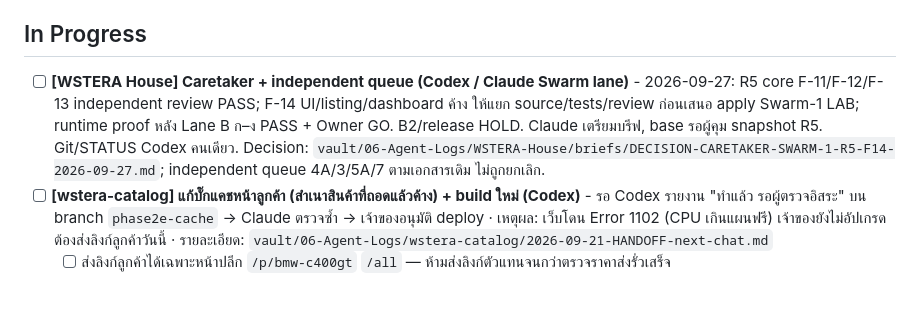
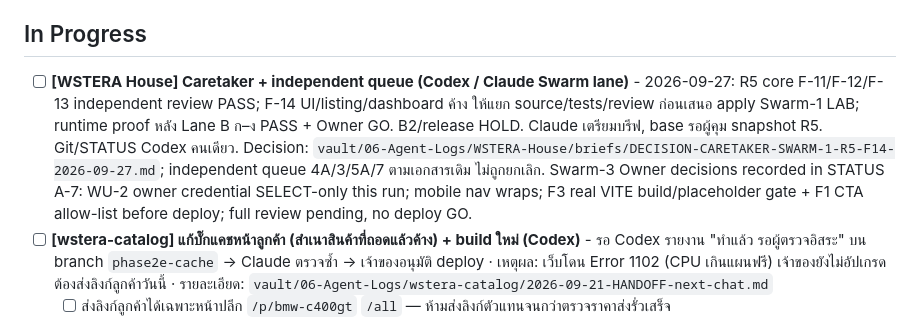
Before and after one commit to Gutumrod/agent-task-board, a Markdown page: TASKS.md, the part around the change. Drawn GitHub-style; blank space fills up the shorter version.

Commit message:
docs: track Swarm3 Owner decisions

```diff
--- a/TASKS.md
+++ b/TASKS.md
@@ -47,7 +47,7 @@
 - [ ] **[CraftBikeLab] ยืนยัน R2_ACCESS_KEY_CBL/R2_SECRET_KEY_CBL ใช้งานได้จริง (Claude)** - High
 
 ## In Progress
-- [ ] **[WSTERA House] Caretaker + independent queue (Codex / Claude Swarm lane)** - 2026-09-27: R5 core F-11/F-12/F-13 independent review PASS; F-14 UI/listing/dashboard ค้าง ให้แยก source/tests/review ก่อนเสนอ apply Swarm-1 LAB; runtime proof หลัง Lane B ก–ง PASS + Owner GO. B2/release HOLD. Claude เตรียมบรีฟ, base รอผู้คุม snapshot R5. Git/STATUS Codex คนเดียว. Decision: `vault/06-Agent-Logs/WSTERA-House/briefs/DECISION-CARETAKER-SWARM-1-R5-F14-2026-09-27.md`; independent queue 4A/3/5A/7 ตามเอกสารเดิม ไม่ถูกยกเลิก.
+- [ ] **[WSTERA House] Caretaker + independent queue (Codex / Claude Swarm lane)** - 2026-09-27: R5 core F-11/F-12/F-13 independent review PASS; F-14 UI/listing/dashboard ค้าง ให้แยก source/tests/review ก่อนเสนอ apply Swarm-1 LAB; runtime proof หลัง Lane B ก–ง PASS + Owner GO. B2/release HOLD. Claude เตรียมบรีฟ, base รอผู้คุม snapshot R5. Git/STATUS Codex คนเดียว. Decision: `vault/06-Agent-Logs/WSTERA-House/briefs/DECISION-CARETAKER-SWARM-1-R5-F14-2026-09-27.md`; independent queue 4A/3/5A/7 ตามเอกสารเดิม ไม่ถูกยกเลิก. Swarm-3 Owner decisions recorded in STATUS A-7: WU-2 owner credential SELECT-only this run; mobile nav wraps; F3 real VITE build/placeholder gate + F1 CTA allow-list before deploy; full review pending, no deploy GO.
 - [ ] **[wstera-catalog] แก้บั๊กแคชหน้าลูกค้า (สำเนาสินค้าที่ถอดแล้วค้าง) + build ใหม่ (Codex)** - รอ Codex รายงาน "ทำแล้ว รอผู้ตรวจอิสระ" บน branch `phase2e-cache` → Claude ตรวจซ้ำ → เจ้าของอนุมัติ deploy · เหตุผล: เว็บโดน Error 1102 (CPU เกินแผนฟรี) เจ้าของยังไม่อัปเกรด ต้องส่งลิงก์ลูกค้าวันนี้ · รายละเอียด: `vault/06-Agent-Logs/wstera-catalog/2026-09-21-HANDOFF-next-chat.md`
   - [ ] ส่งลิงก์ลูกค้าได้เฉพาะหน้าปลีก `/p/bmw-c400gt` `/all` — ห้ามส่งลิงก์ตัวแทนจนกว่าตรวจราคาส่งรั่วเสร็จ
   - [ ] ส่วนลดต่อสินค้า (migration 0005 + ฟอร์ม AGY) หลังเว็บนิ่ง · Phase 3 og tag LINE หลังเว็บนิ่ง
```
